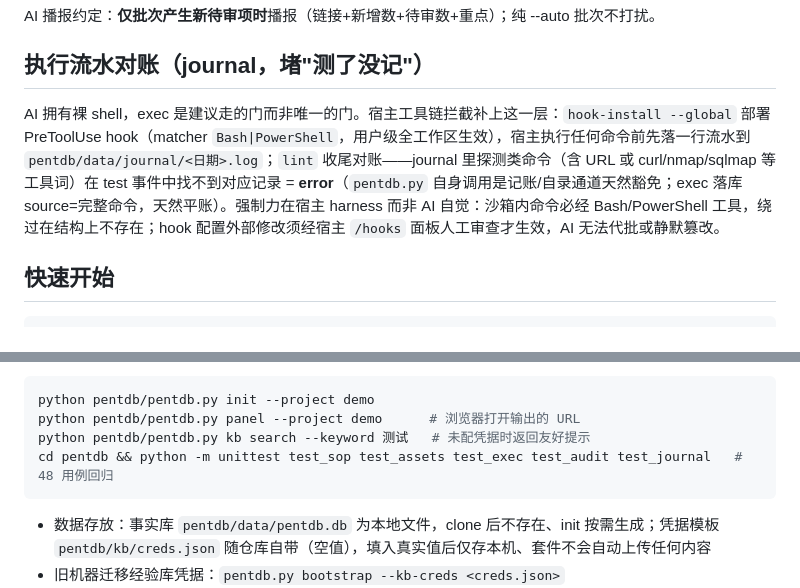
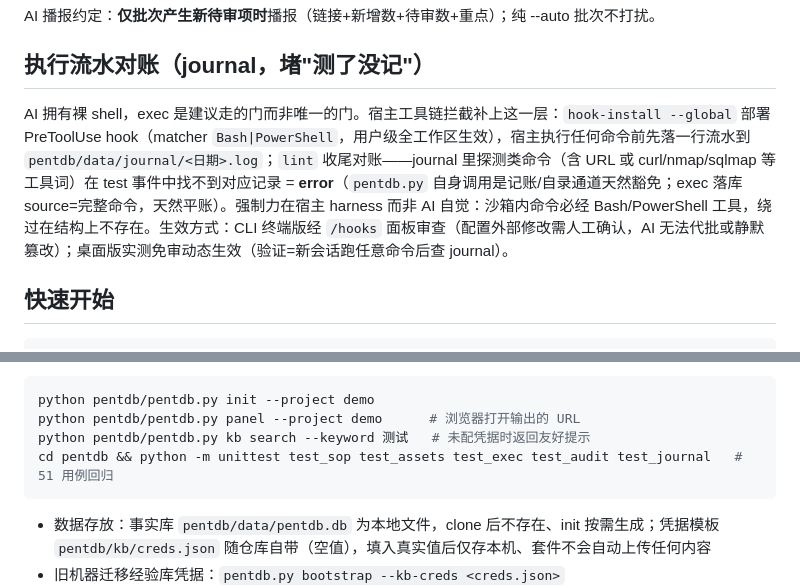
Before and after one commit to wangqiao258/PentSuite, a Markdown page: README.md, 2 parts joined by grey strips. Rendered like a GitHub page.

````diff
--- a/README.md
+++ b/README.md
@@ -83,7 +83,7 @@ AI 播报约定：**仅批次产生新待审项时**播报（链接+新增数+
 
 ## 执行流水对账（journal，堵"测了没记"）
 
-AI 拥有裸 shell，exec 是建议走的门而非唯一的门。宿主工具链拦截补上这一层：`hook-install --global` 部署 PreToolUse hook（matcher `Bash|PowerShell`，用户级全工作区生效），宿主执行任何命令前先落一行流水到 `pentdb/data/journal/<日期>.log`；`lint` 收尾对账——journal 里探测类命令（含 URL 或 curl/nmap/sqlmap 等工具词）在 test 事件中找不到对应记录 = **error**（`pentdb.py` 自身调用是记账/自录通道天然豁免；exec 落库 source=完整命令，天然平账）。强制力在宿主 harness 而非 AI 自觉：沙箱内命令必经 Bash/PowerShell 工具，绕过在结构上不存在；hook 配置外部修改须经宿主 `/hooks` 面板人工审查才生效，AI 无法代批或静默篡改。
+AI 拥有裸 shell，exec 是建议走的门而非唯一的门。宿主工具链拦截补上这一层：`hook-install --global` 部署 PreToolUse hook（matcher `Bash|PowerShell`，用户级全工作区生效），宿主执行任何命令前先落一行流水到 `pentdb/data/journal/<日期>.log`；`lint` 收尾对账——journal 里探测类命令（含 URL 或 curl/nmap/sqlmap 等工具词）在 test 事件中找不到对应记录 = **error**（`pentdb.py` 自身调用是记账/自录通道天然豁免；exec 落库 source=完整命令，天然平账）。强制力在宿主 harness 而非 AI 自觉：沙箱内命令必经 Bash/PowerShell 工具，绕过在结构上不存在。生效方式：CLI 终端版经 `/hooks` 面板审查（配置外部修改需人工确认，AI 无法代批或静默篡改）；桌面版实测免审动态生效（验证=新会话跑任意命令后查 journal）。
 
 ## 快速开始
 
@@ -114,7 +114,7 @@ python pentdb/pentdb.py report --project <目标> --template pentest --out repor
 python pentdb/pentdb.py init --project demo
 python pentdb/pentdb.py panel --project demo      # 浏览器打开输出的 URL
 python pentdb/pentdb.py kb search --keyword 测试   # 未配凭据时返回友好提示
-cd pentdb && python -m unittest test_sop test_assets test_exec test_audit test_journal   # 48 用例回归
+cd pentdb && python -m unittest test_sop test_assets test_exec test_audit test_journal   # 51 用例回归
 ```
 
 - 数据存放：事实库 `pentdb/data/pentdb.db` 为本地文件，clone 后不存在、init 按需生成；凭据模板 `pentdb/kb/creds.json` 随仓库自带（空值），填入真实值后仅存本机、套件不会自动上传任何内容
````
Also changed, not shown: other parts of README.md (+4 -4 lines).
